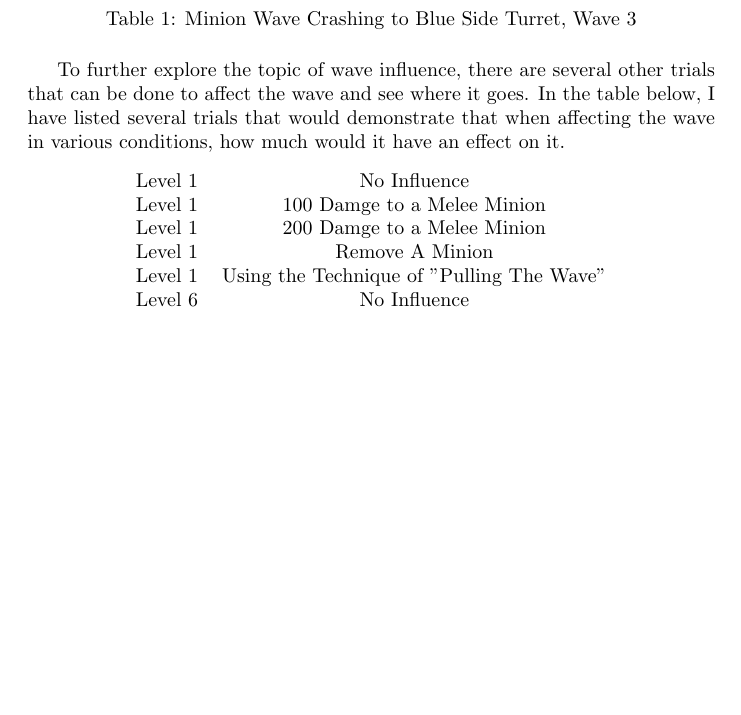
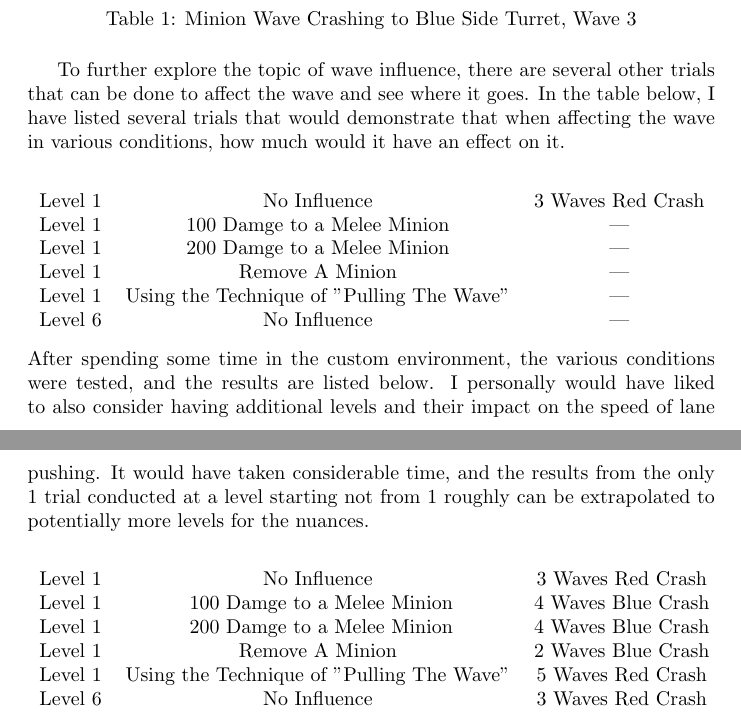
Before and after one commit to Person1080p/cs241, a LaTeX document (final/main.tex): part of page 3 of 5 before the commit and two parts of pages 3 and 4 of 6 after it, the two joined at a grey line, cut so that both start at the same text, the shorter picture padded with empty space. Compiled offline with pdfLaTeX.

Commit message:
more charts n text

```diff
--- a/final/main.tex
+++ b/final/main.tex
@@ -69,16 +69,27 @@ In order to test the hypothesis in which; given a lane state, can the future pos
 \end{table}
 To further explore the topic of wave influence, there are several other trials that can be done to affect the wave and see where it goes. In the table below, I have listed several trials that would demonstrate that when affecting the wave in various conditions, how much would it have an effect on it.
 \begin{center}
+\begin{tabular}{ c c c}
+  Level 1 & No Influence & 3 Waves Red Crash\\
+  Level 1 & 100 Damge to  a Melee Minion & ---\\
+  Level 1 & 200 Damge to  a Melee Minion & ---\\
+  Level 1 & Remove A Minion & ---\\
+  Level 1 & Using the Technique of "Pulling The Wave"  & ---\\
+  Level 6 & No Influence  & ---
+\end{tabular}
+\end{center}
+After spending some time in the custom environment, the various conditions were tested, and the results are listed below. I personally would have liked to also consider having additional levels and their impact on the speed of lane pushing. It would have taken considerable time, and the results from the only 1 trial conducted at a level starting not from 1 roughly can be extrapolated to potentially more levels for the nuances.
+\begin{center}
+\begin{tabular}{ c c c}
+  Level 1 & No Influence & 3 Waves Red Crash\\
+  Level 1 & ~100 Damge to  a Melee Minion & 4 Waves Blue Crash\\
+  Level 1 & ~200 Damge to  a Melee Minion & 4 Waves Blue Crash\\
+  Level 1 & Remove A Minion & 2 Waves Blue Crash\\
+  Level 1 & Using the Technique of "Pulling The Wave"  & 5 Waves Red Crash\\
+  Level 6 & No Influence  & 3 Waves Red Crash
+\end{tabular}
+\end{center}
 
-\begin{tabular}{ c c }
-  Level 1 & No Influence \\
-  Level 1 & 100 Damge to  a Melee Minion \\
-  Level 1 & 200 Damge to  a Melee Minion \\
-  Level 1 & Remove A Minion \\
-  Level 1 & Using the Technique of "Pulling The Wave"  \\
-  Level 6 & No Influence
- \end{tabular}
-\end{center}
 
 \newpage
 \section{Summary}
```
Also changed, not shown: final/main.pdf, 4 other files.
